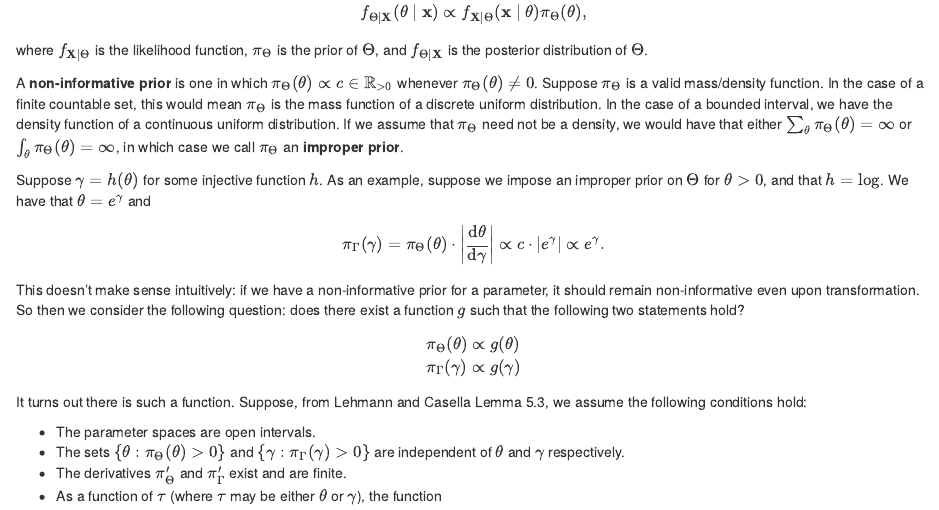
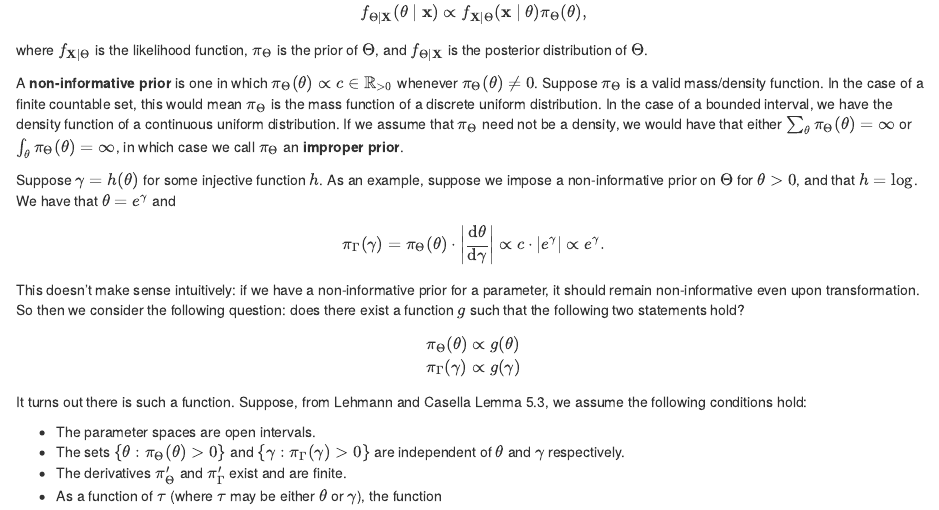
Before and after one commit to millerchangym/mathstatsmusicblog-preproduction, an R Markdown document (content/post/2024-07-12-invariance-jeffreys-proof/index.en.Rmd): the page in a window 1100 px wide, from 260 px down. Rendered offline with R 4.5, knitr and Pandoc, with nearby package versions.

Commit message:
Updated typo

```diff
--- a/content/post/2024-07-12-invariance-jeffreys-proof/index.en.Rmd
+++ b/content/post/2024-07-12-invariance-jeffreys-proof/index.en.Rmd
@@ -21,7 +21,7 @@ where $f_{\mathbf{X} \mid \Theta}$ is the likelihood function, $\pi_{\Theta}$ is
 
 A **non-informative prior** is one in which $\pi_\Theta(\theta) \propto c \in \mathbb{R}_{> 0}$ whenever $\pi_\Theta(\theta) \neq 0$. Suppose $\pi_\Theta$ is a valid mass/density function. In the case of a finite countable set, this would mean $\pi_\Theta$ is the mass function of a discrete uniform distribution. In the case of a bounded interval, we have the density function of a continuous uniform distribution. If we assume that $\pi_\Theta$ need not be a density, we would have that either $\sum_{\theta}\pi_\Theta(\theta) = \infty$ or $\int_{\theta}\pi_\Theta(\theta) = \infty$, in which case we call $\pi_\Theta$ an **improper prior**.
 
-Suppose $\gamma = h(\theta)$ for some injective function $h$. As an example, suppose we impose an improper prior on $\Theta$ for $\theta > 0$, and that $h = \log$. We have that $\theta = e^{\gamma}$ and
+Suppose $\gamma = h(\theta)$ for some injective function $h$. As an example, suppose we impose a non-informative prior on $\Theta$ for $\theta > 0$, and that $h = \log$. We have that $\theta = e^{\gamma}$ and
 \begin{equation}
 \pi_\Gamma(\gamma) = \pi_\Theta(\theta) \cdot \left|\dfrac{\mathrm{d}\theta}{\mathrm{d}\gamma}\right| \propto c \cdot |e^{\gamma}| \propto e^{\gamma} \text{.}
 \end{equation}
```
Also changed, not shown: content/post/2024-07-12-invariance-jeffreys-proof/index.en.html.
